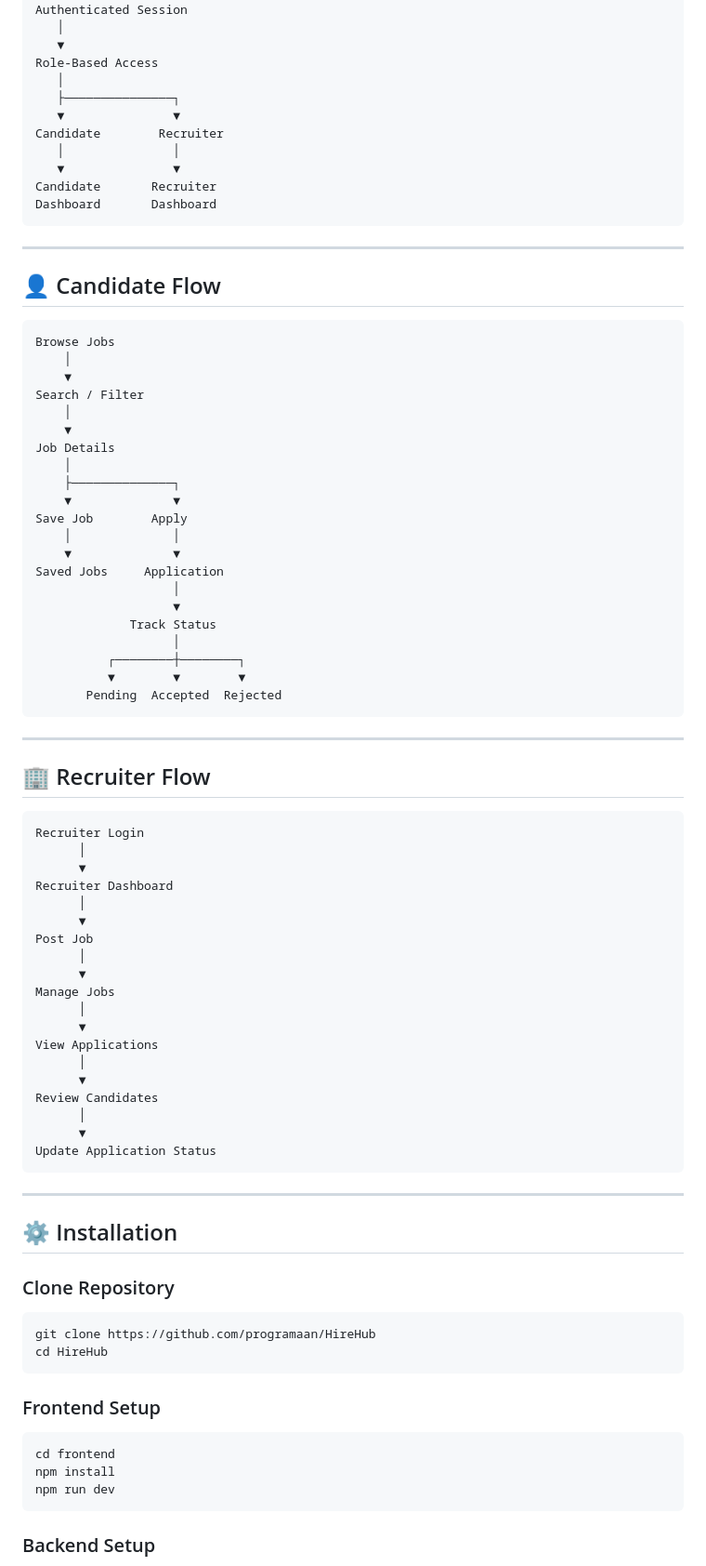
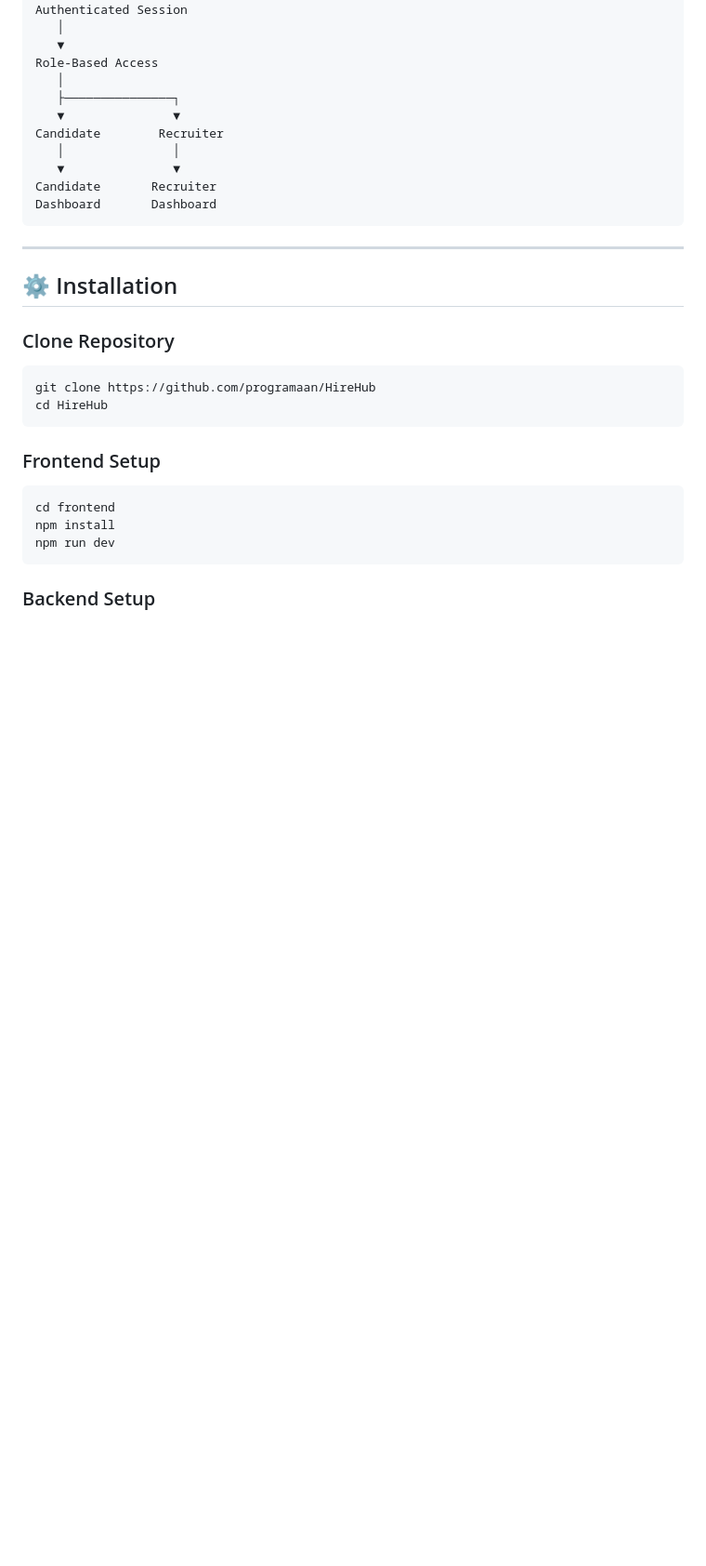
Before and after one commit to programaan/HireHub, a Markdown page: README.md, the part around the change. Shown at 93% size. Drawn GitHub-style; blank space fills up the shorter version.

````diff
--- a/README.md
+++ b/README.md
@@ -227,60 +227,6 @@ Dashboard       Dashboard
 
 ---
 
-## 👤 Candidate Flow
-
-```text
-Browse Jobs
-    │
-    ▼
-Search / Filter
-    │
-    ▼
-Job Details
-    │
-    ├──────────────┐
-    ▼              ▼
-Save Job        Apply
-    │              │
-    ▼              ▼
-Saved Jobs     Application
-                   │
-                   ▼
-             Track Status
-                   │
-          ┌────────┼────────┐
-          ▼        ▼        ▼
-       Pending  Accepted  Rejected
-```
-
----
-
-## 🏢 Recruiter Flow
-
-```text
-Recruiter Login
-      │
-      ▼
-Recruiter Dashboard
-      │
-      ▼
-Post Job
-      │
-      ▼
-Manage Jobs
-      │
-      ▼
-View Applications
-      │
-      ▼
-Review Candidates
-      │
-      ▼
-Update Application Status
-```
-
----
-
 ## ⚙️ Installation
 
 ### Clone Repository
````
